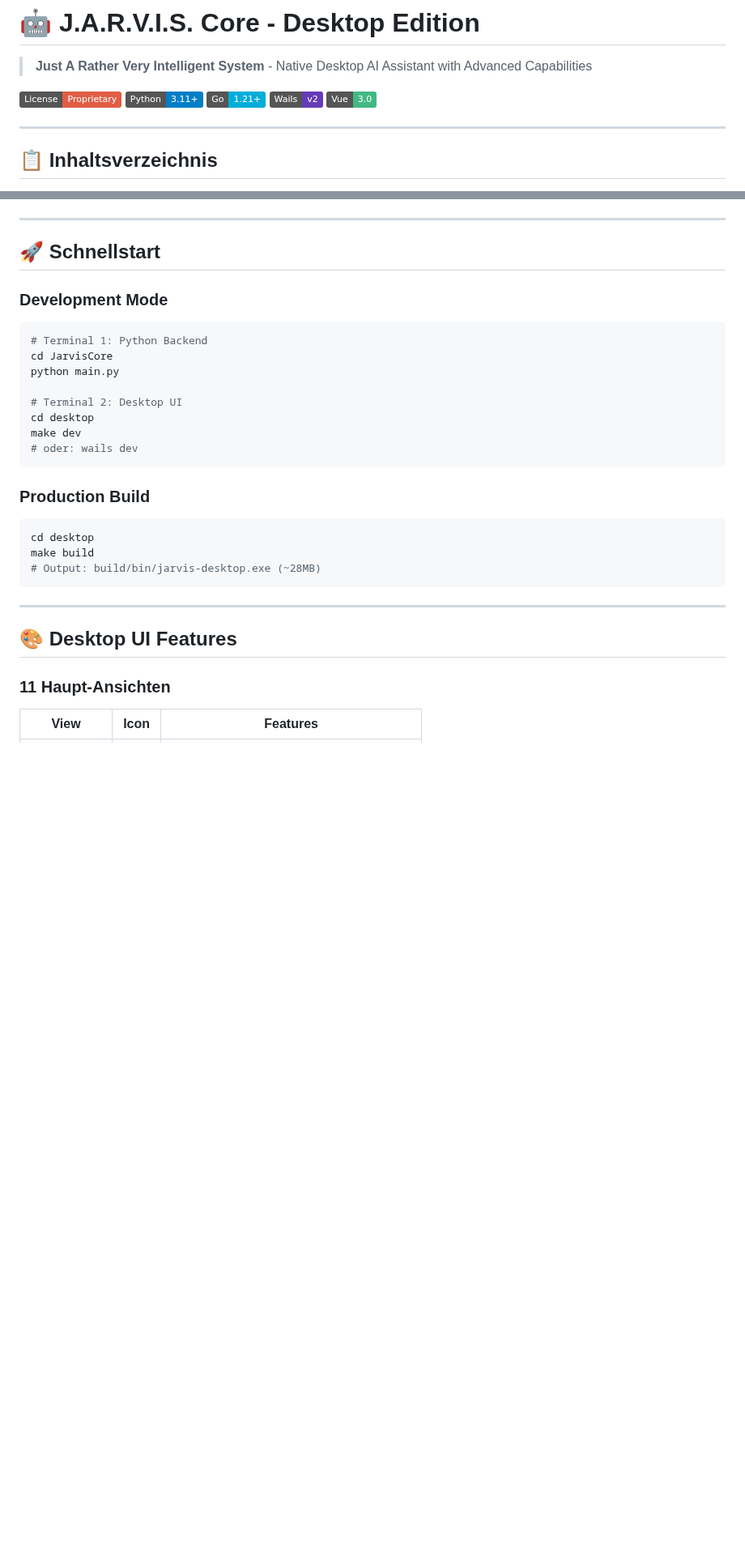
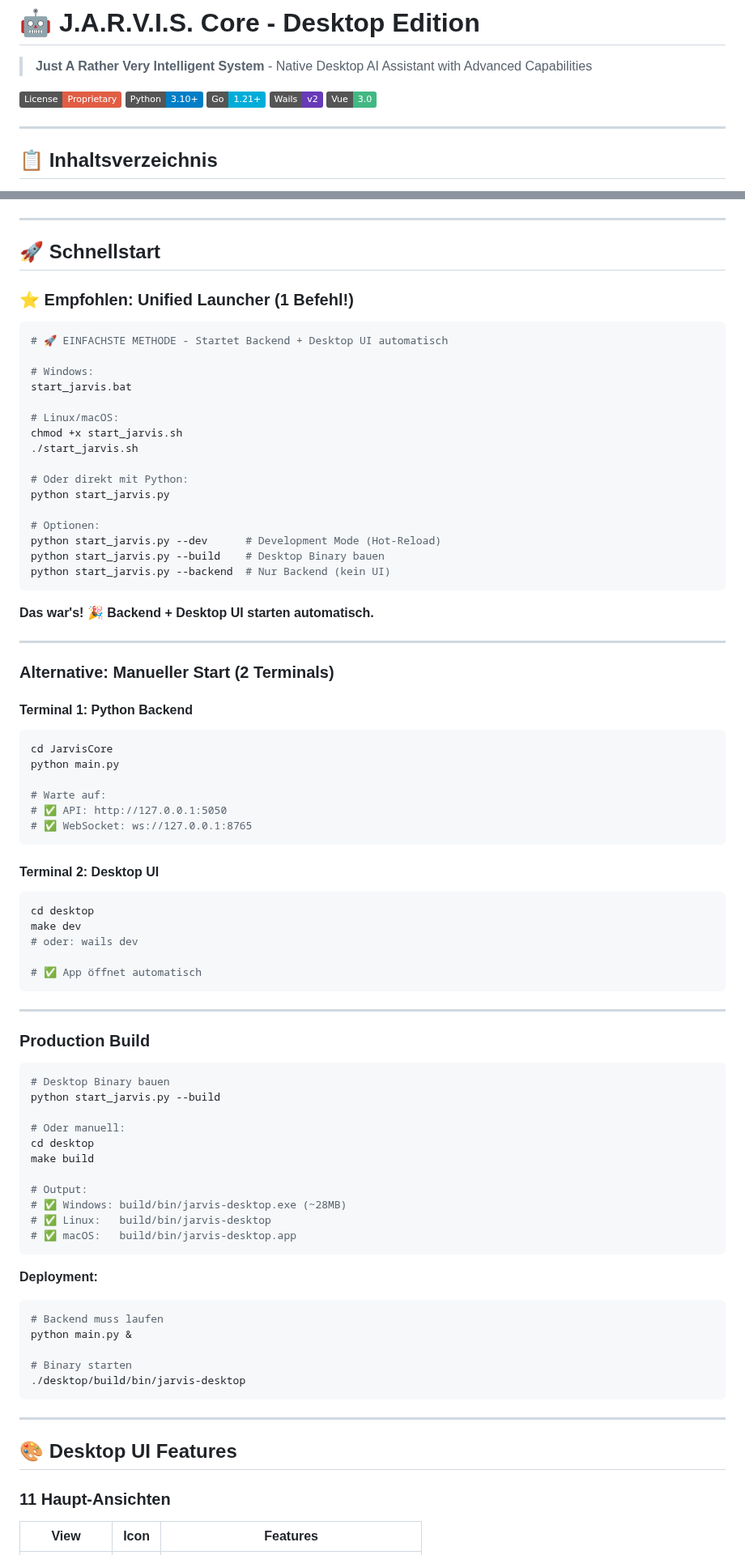
Before and after one commit to Lautloserspieler/JarvisCore, a Markdown page: README.md, 2 parts joined by grey strips. Shown at 81% size. Drawn GitHub-style; badges without logos; blank space fills up the shorter version.

Commit message:
docs: update README with unified launcher (single-command startup)

````diff
--- a/README.md
+++ b/README.md
@@ -3,7 +3,7 @@
 > **Just A Rather Very Intelligent System** - Native Desktop AI Assistant with Advanced Capabilities
 
 [![License](https://img.shields.io/badge/License-Proprietary-red.svg)](LICENSE)
-[![Python](https://img.shields.io/badge/Python-3.11+-blue.svg)](https://python.org)
+[![Python](https://img.shields.io/badge/Python-3.10+-blue.svg)](https://python.org)
 [![Go](https://img.shields.io/badge/Go-1.21+-00ADD8.svg)](https://golang.org)
 [![Wails](https://img.shields.io/badge/Wails-v2-673ab8.svg)](https://wails.io)
 [![Vue](https://img.shields.io/badge/Vue-3.0-42b883.svg)](https://vuejs.org)
@@ -170,25 +170,77 @@ vim config/settings.py  # API Keys hinzufügen
 
 ## 🚀 **Schnellstart**
 
-### **Development Mode**
+### **⭐ Empfohlen: Unified Launcher (1 Befehl!)**
 
 ```bash
-# Terminal 1: Python Backend
+# 🚀 EINFACHSTE METHODE - Startet Backend + Desktop UI automatisch
+
+# Windows:
+start_jarvis.bat
+
+# Linux/macOS:
+chmod +x start_jarvis.sh
+./start_jarvis.sh
+
+# Oder direkt mit Python:
+python start_jarvis.py
+
+# Optionen:
+python start_jarvis.py --dev      # Development Mode (Hot-Reload)
+python start_jarvis.py --build    # Desktop Binary bauen
+python start_jarvis.py --backend  # Nur Backend (kein UI)
+```
+
+**Das war's! 🎉 Backend + Desktop UI starten automatisch.**
+
+---
+
+### **Alternative: Manueller Start (2 Terminals)**
+
+#### **Terminal 1: Python Backend**
+```bash
 cd JarvisCore
 python main.py
 
-# Terminal 2: Desktop UI
+# Warte auf:
+# ✅ API: http://127.0.0.1:5050
+# ✅ WebSocket: ws://127.0.0.1:8765
+```
+
+#### **Terminal 2: Desktop UI**
+```bash
 cd desktop
 make dev
 # oder: wails dev
+
+# ✅ App öffnet automatisch
 ```
+
+---
 
 ### **Production Build**
 
 ```bash
+# Desktop Binary bauen
+python start_jarvis.py --build
+
+# Oder manuell:
 cd desktop
 make build
-# Output: build/bin/jarvis-desktop.exe (~28MB)
+
+# Output:
+# ✅ Windows: build/bin/jarvis-desktop.exe (~28MB)
+# ✅ Linux:   build/bin/jarvis-desktop
+# ✅ macOS:   build/bin/jarvis-desktop.app
+```
+
+**Deployment:**
+```bash
+# Backend muss laufen
+python main.py &
+
+# Binary starten
+./desktop/build/bin/jarvis-desktop
 ```
 
 ---
````
Also changed, not shown: other parts of README.md (+38 -15 lines).
